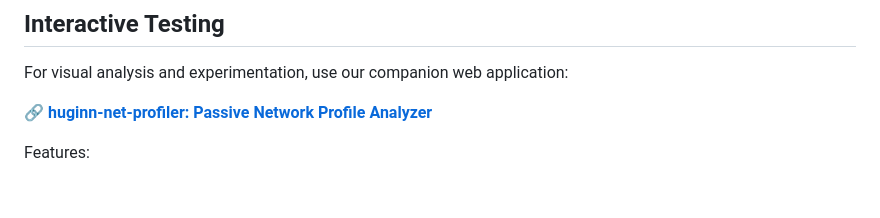
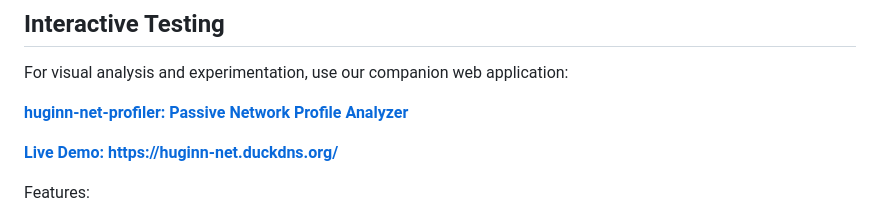
Before and after one commit to biandratti/huginn-net, a Markdown page: README.md, the part around the change. Rendered like a GitHub page; blank space fills up the shorter version.

Commit message:
update link to profile hosted

```diff
--- a/README.md
+++ b/README.md
@@ -225,7 +225,9 @@ This implementation follows the official [JA4 specification by FoxIO, LLC](https
 
 For visual analysis and experimentation, use our companion web application:
 
-**[🔗 huginn-net-profiler: Passive Network Profile Analyzer](https://github.com/biandratti/huginn-net-profiler)**
+**[huginn-net-profiler: Passive Network Profile Analyzer](https://github.com/biandratti/huginn-net-profiler)**
+
+**[Live Demo: https://huginn-net.duckdns.org/](https://huginn-net.duckdns.org/)**
 
 Features:
 - Real-time fingerprint visualization
```
